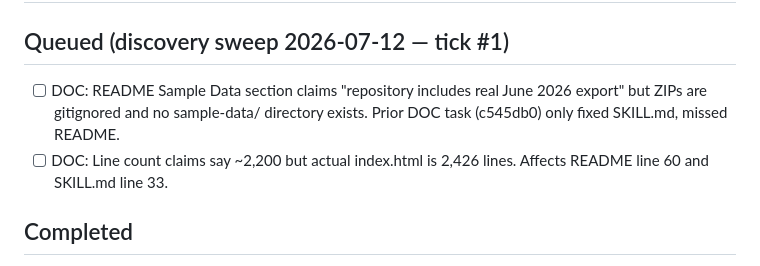
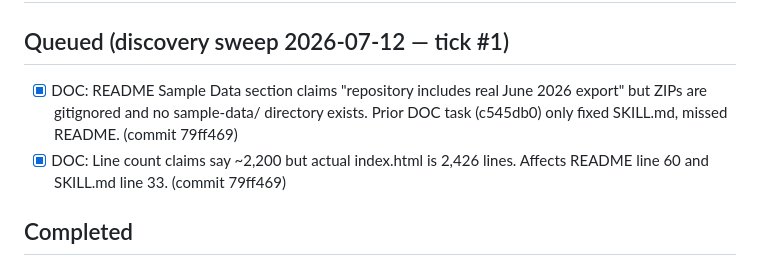
Before and after one commit to totalwindupflightsystems/deepseek-dashboard, a Markdown page: .coding-hermes/tasks.md, the part around the change. Rendered like a GitHub page.

Commit message:
chore: mark DOC sample-data and line-count tasks complete (57fc40a)
Co-authored-by: Hermes Agent <hermes@nousresearch.com>

Co-authored-by: Alexis Okuwa <wojonstech@gmail.com>

```diff
--- a/.coding-hermes/tasks.md
+++ b/.coding-hermes/tasks.md
@@ -6,8 +6,8 @@
 
 ## Queued (discovery sweep 2026-07-12 — tick #1)
 
-- [ ] DOC: README Sample Data section claims "repository includes real June 2026 export" but ZIPs are gitignored and no sample-data/ directory exists. Prior DOC task (c545db0) only fixed SKILL.md, missed README.
-- [ ] DOC: Line count claims say ~2,200 but actual index.html is 2,426 lines. Affects README line 60 and SKILL.md line 33.
+- [x] DOC: README Sample Data section claims "repository includes real June 2026 export" but ZIPs are gitignored and no sample-data/ directory exists. Prior DOC task (c545db0) only fixed SKILL.md, missed README. (commit 79ff469)
+- [x] DOC: Line count claims say ~2,200 but actual index.html is 2,426 lines. Affects README line 60 and SKILL.md line 33. (commit 79ff469)
 
 ## Completed
 
```
